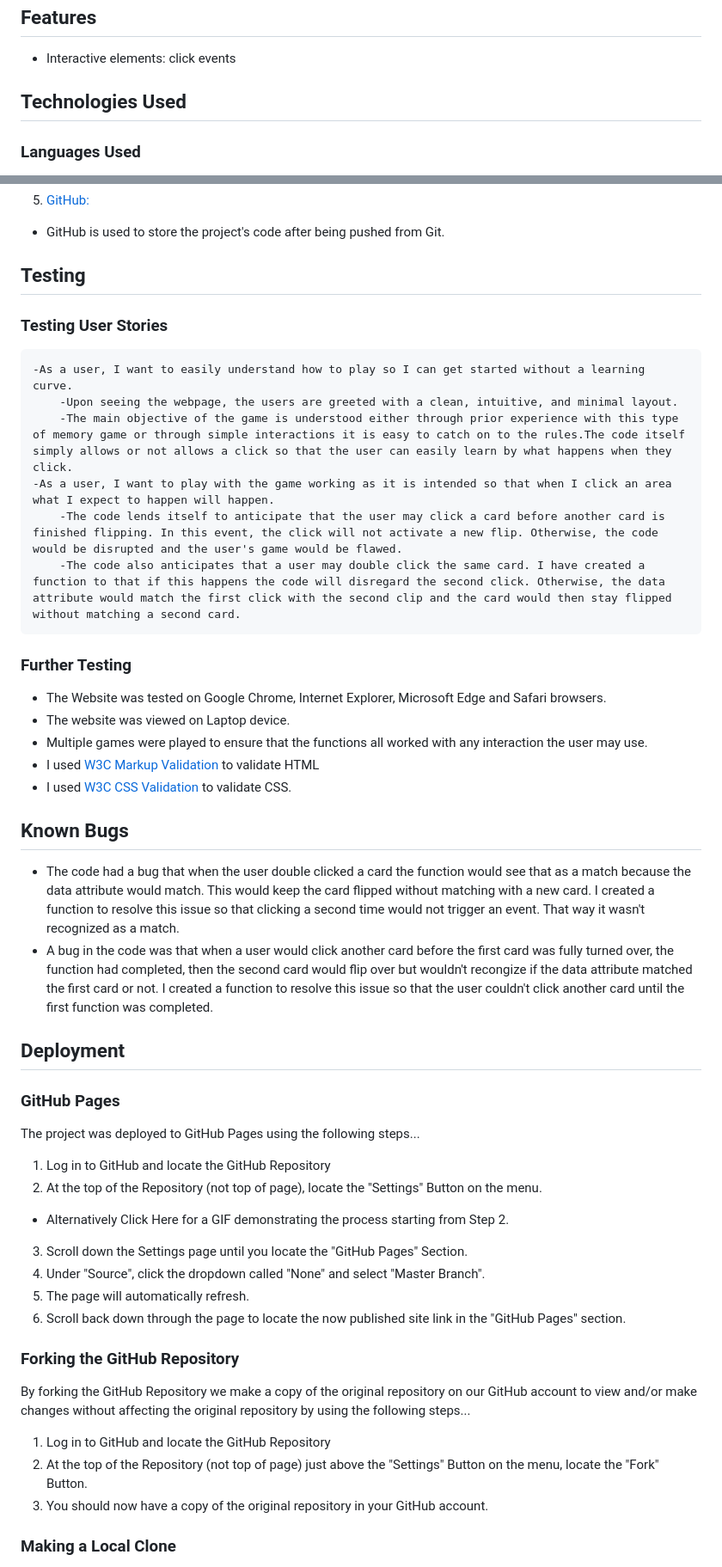
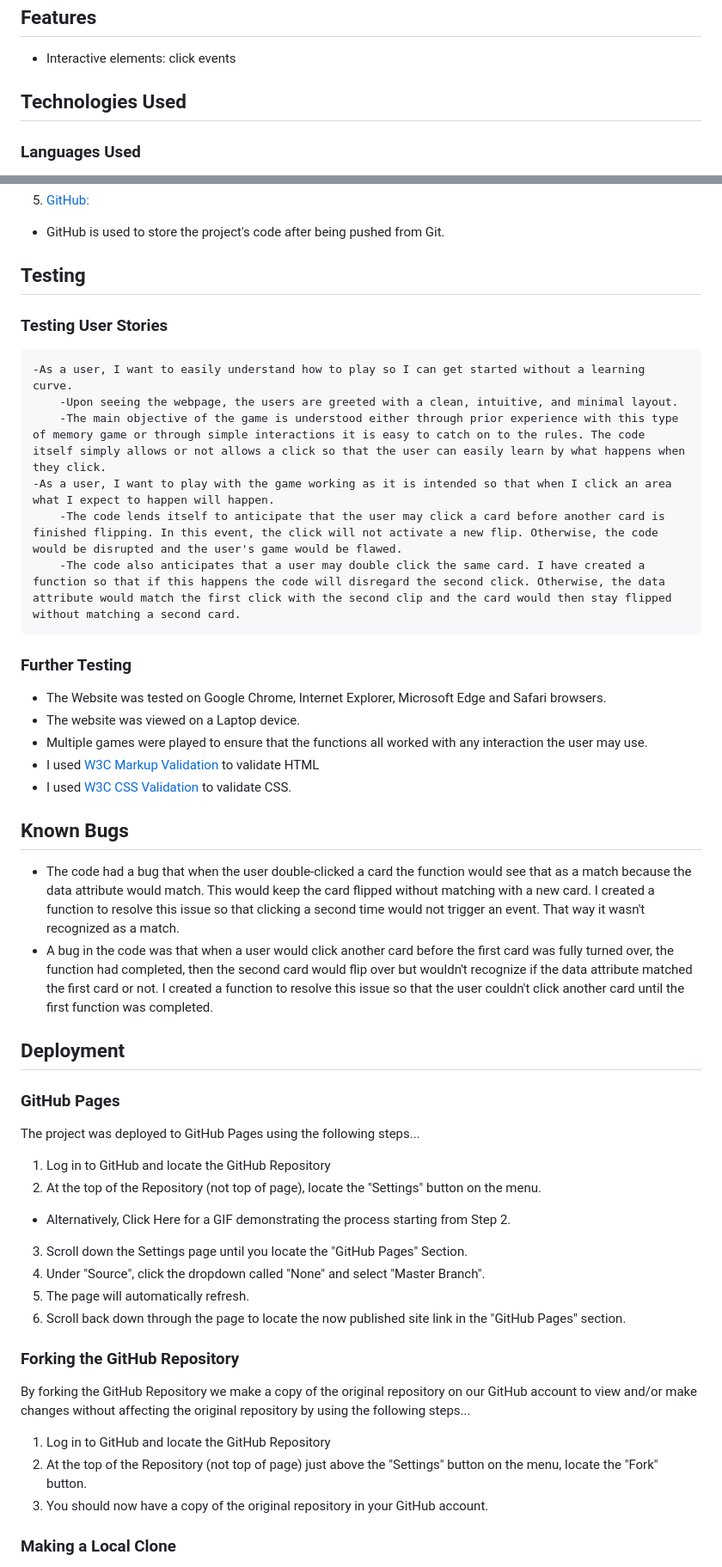
Before and after one commit to dariocharles/js-milestone-project, a Markdown page: README.md, 2 parts joined by grey strips. Shown: that part at 86% size. Drawn GitHub-style.

```diff
--- a/README.md
+++ b/README.md
@@ -72,7 +57,7 @@ I decided to begin working without wireframes. My focus was exploring what was p
 
 - Interactive elements: click events
 
-## Technologies Used
+## Technologies Used <a name="technologies"></a>
 
 ### Languages Used
 
@@ -90,40 +75,40 @@ I decided to begin working without wireframes. My focus was exploring what was p
 
 - GitHub is used to store the project's code after being pushed from Git.
 
-## Testing
+## Testing <a name="testing"></a>
 
 ### Testing User Stories
 
     -As a user, I want to easily understand how to play so I can get started without a learning curve.
         -Upon seeing the webpage, the users are greeted with a clean, intuitive, and minimal layout.
-        -The main objective of the game is understood either through prior experience with this type of memory game or through simple interactions it is easy to catch on to the rules.The code itself simply allows or not allows a click so that the user can easily learn by what happens when they click.
+        -The main objective of the game is understood either through prior experience with this type of memory game or through simple interactions it is easy to catch on to the rules. The code itself simply allows or not allows a click so that the user can easily learn by what happens when they click.
     -As a user, I want to play with the game working as it is intended so that when I click an area what I expect to happen will happen.
         -The code lends itself to anticipate that the user may click a card before another card is finished flipping. In this event, the click will not activate a new flip. Otherwise, the code would be disrupted and the user's game would be flawed.
-        -The code also anticipates that a user may double click the same card. I have created a function to that if this happens the code will disregard the second click. Otherwise, the data attribute would match the first click with the second clip and the card would then stay flipped without matching a second card.
+        -The code also anticipates that a user may double click the same card. I have created a function so that if this happens the code will disregard the second click. Otherwise, the data attribute would match the first click with the second clip and the card would then stay flipped without matching a second card.
 
 ### Further Testing
 
 - The Website was tested on Google Chrome, Internet Explorer, Microsoft Edge and Safari browsers.
-- The website was viewed on Laptop device.
+- The website was viewed on a Laptop device.
 - Multiple games were played to ensure that the functions all worked with any interaction the user may use.
 - I used [W3C Markup Validation](https://validator.w3.org/) to validate HTML
 - I used [W3C CSS Validation](https://jigsaw.w3.org/css-validator/) to validate CSS.
 
 ## Known Bugs
 
-- The code had a bug that when the user double clicked a card the function would see that as a match because the data attribute would match. This would keep the card flipped without matching with a new card. I created a function to resolve this issue so that clicking a second time would not trigger an event. That way it wasn't recognized as a match.
-- A bug in the code was that when a user would click another card before the first card was fully turned over, the function had completed, then the second card would flip over but wouldn't recongize if the data attribute matched the first card or not. I created a function to resolve this issue so that the user couldn't click another card until the first function was completed.
+- The code had a bug that when the user double-clicked a card the function would see that as a match because the data attribute would match. This would keep the card flipped without matching with a new card. I created a function to resolve this issue so that clicking a second time would not trigger an event. That way it wasn't recognized as a match.
+- A bug in the code was that when a user would click another card before the first card was fully turned over, the function had completed, then the second card would flip over but wouldn't recognize if the data attribute matched the first card or not. I created a function to resolve this issue so that the user couldn't click another card until the first function was completed.
 
-## Deployment
+## Deployment <a name="deployment"></a>
 
 ### GitHub Pages
 
 The project was deployed to GitHub Pages using the following steps...
 
 1. Log in to GitHub and locate the GitHub Repository
-2. At the top of the Repository (not top of page), locate the "Settings" Button on the menu.
+2. At the top of the Repository (not top of page), locate the "Settings" button on the menu.
 
-- Alternatively Click Here for a GIF demonstrating the process starting from Step 2.
+- Alternatively, Click Here for a GIF demonstrating the process starting from Step 2.
 
 3. Scroll down the Settings page until you locate the "GitHub Pages" Section.
 4. Under "Source", click the dropdown called "None" and select "Master Branch".
@@ -135,7 +120,7 @@ The project was deployed to GitHub Pages using the following steps...
 By forking the GitHub Repository we make a copy of the original repository on our GitHub account to view and/or make changes without affecting the original repository by using the following steps...
 
 1. Log in to GitHub and locate the GitHub Repository
-2. At the top of the Repository (not top of page) just above the "Settings" Button on the menu, locate the "Fork" Button.
+2. At the top of the Repository (not top of page) just above the "Settings" button on the menu, locate the "Fork" button.
 3. You should now have a copy of the original repository in your GitHub account.
 
 ### Making a Local Clone
```
Also changed, not shown: other parts of README.md (+17 -35 lines), assets/images/screenshot.png (added).
